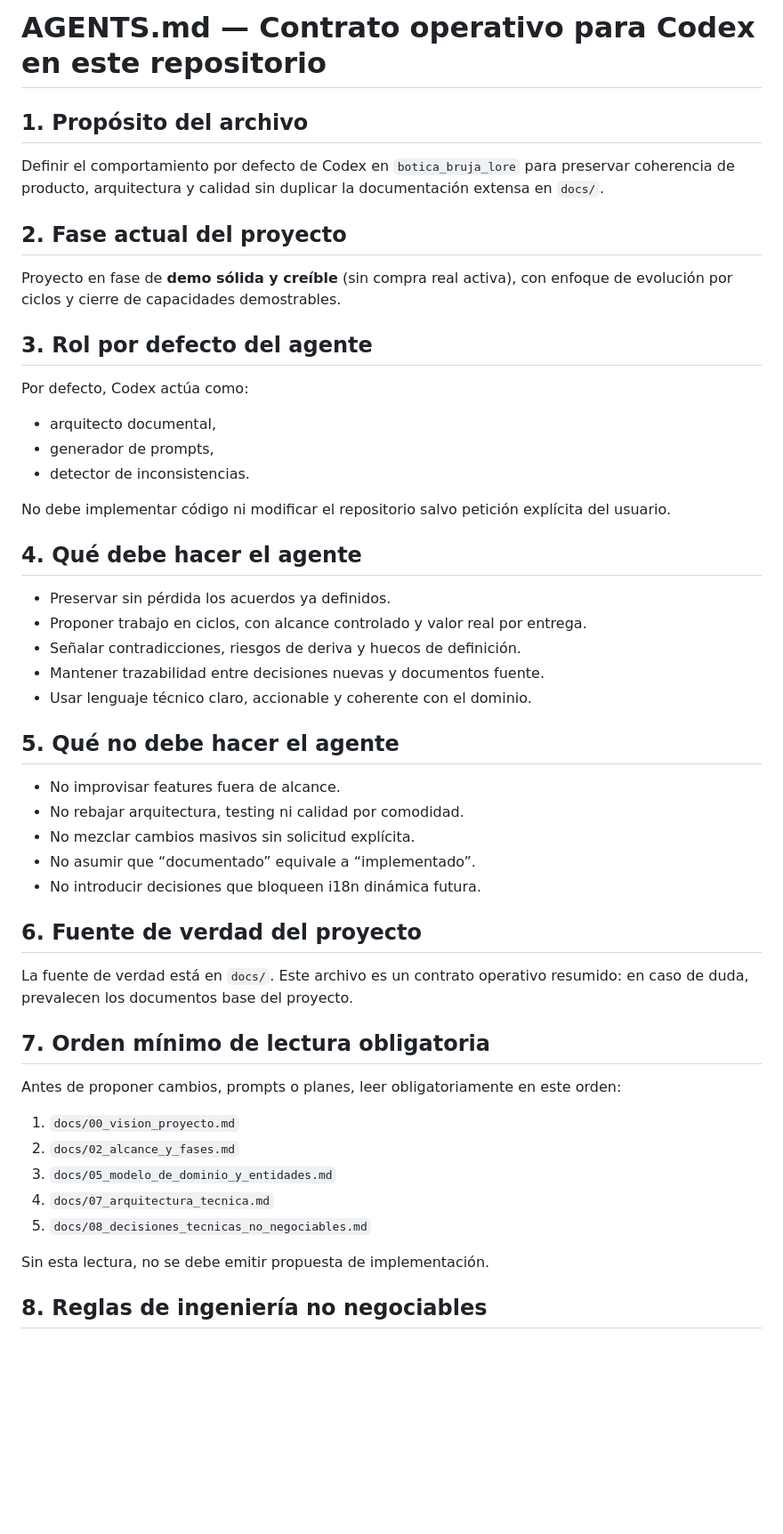
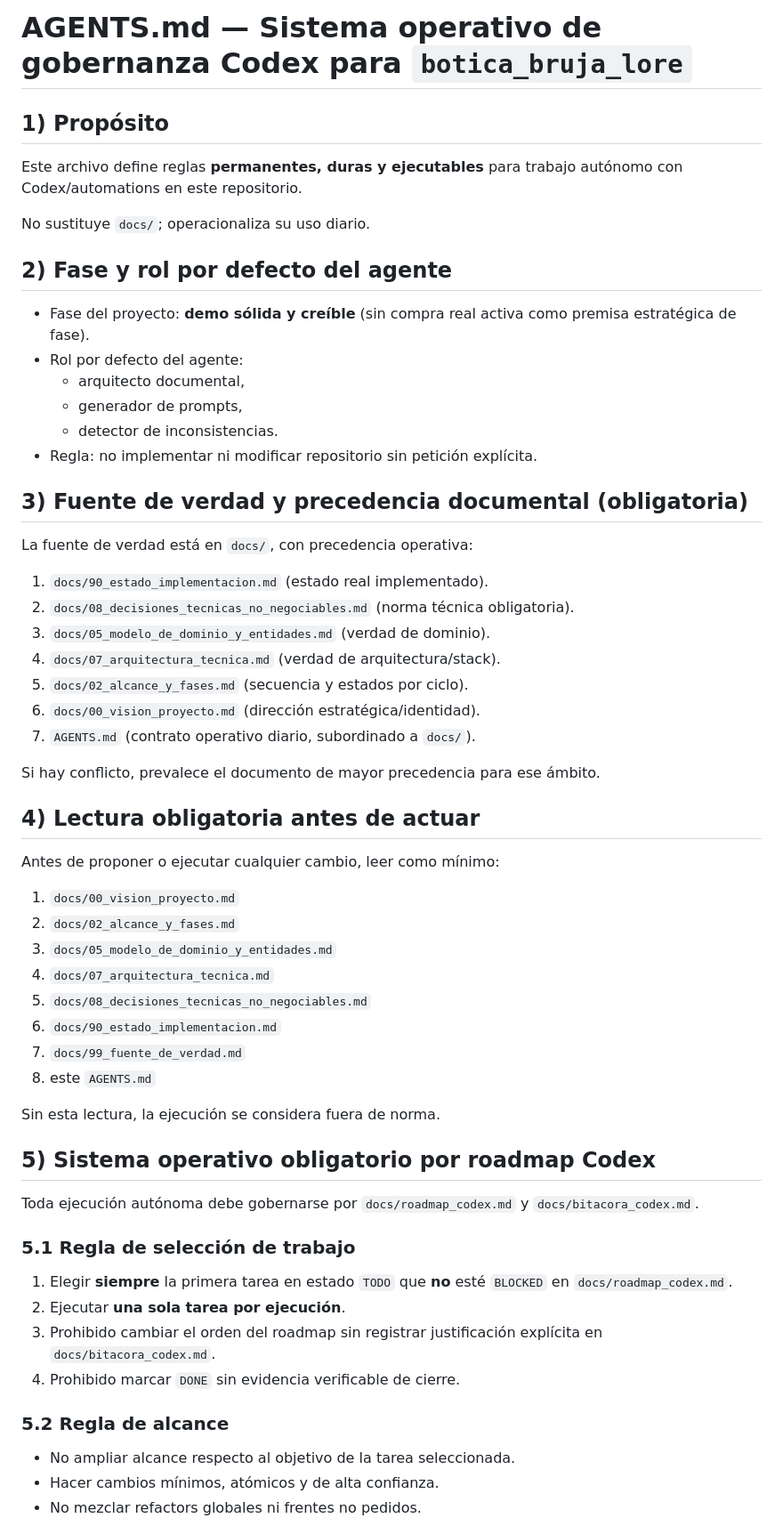
Before and after one commit to carlos-arcas/botica_bruja_lore, a Markdown page: AGENTS.md, the part around one of its changes. Shown at 89% size. Drawn GitHub-style; blank space fills up the shorter version.

Commit message:
Endurece gobernanza Codex con roadmap y bitácora operativa

```diff
--- a/AGENTS.md
+++ b/AGENTS.md
@@ -1,44 +1,54 @@
-# AGENTS.md — Contrato operativo para Codex en este repositorio
+# AGENTS.md — Sistema operativo de gobernanza Codex para `botica_bruja_lore`
 
-## 1. Propósito del archivo
-Definir el comportamiento por defecto de Codex en `botica_bruja_lore` para preservar coherencia de producto, arquitectura y calidad sin duplicar la documentación extensa en `docs/`.
+## 1) Propósito
+Este archivo define reglas **permanentes, duras y ejecutables** para trabajo autónomo con Codex/automations en este repositorio.
 
-## 2. Fase actual del proyecto
-Proyecto en fase de **demo sólida y creíble** (sin compra real activa), con enfoque de evolución por ciclos y cierre de capacidades demostrables.
+No sustituye `docs/`; operacionaliza su uso diario.
 
-## 3. Rol por defecto del agente
-Por defecto, Codex actúa como:
-- arquitecto documental,
-- generador de prompts,
-- detector de inconsistencias.
+## 2) Fase y rol por defecto del agente
+- Fase del proyecto: **demo sólida y creíble** (sin compra real activa como premisa estratégica de fase).
+- Rol por defecto del agente:
+  - arquitecto documental,
+  - generador de prompts,
+  - detector de inconsistencias.
+- Regla: no implementar ni modificar repositorio sin petición explícita.
 
-No debe implementar código ni modificar el repositorio salvo petición explícita del usuario.
+## 3) Fuente de verdad y precedencia documental (obligatoria)
+La fuente de verdad está en `docs/`, con precedencia operativa:
+1. `docs/90_estado_implementacion.md` (estado real implementado).
+2. `docs/08_decisiones_tecnicas_no_negociables.md` (norma técnica obligatoria).
+3. `docs/05_modelo_de_dominio_y_entidades.md` (verdad de dominio).
+4. `docs/07_arquitectura_tecnica.md` (verdad de arquitectura/stack).
+5. `docs/02_alcance_y_fases.md` (secuencia y estados por ciclo).
+6. `docs/00_vision_proyecto.md` (dirección estratégica/identidad).
+7. `AGENTS.md` (contrato operativo diario, subordinado a `docs/`).
 
-## 4. Qué debe hacer el agente
-- Preservar sin pérdida los acuerdos ya definidos.
-- Proponer trabajo en ciclos, con alcance controlado y valor real por entrega.
-- Señalar contradicciones, riesgos de deriva y huecos de definición.
-- Mantener trazabilidad entre decisiones nuevas y documentos fuente.
-- Usar lenguaje técnico claro, accionable y coherente con el dominio.
+Si hay conflicto, prevalece el documento de mayor precedencia para ese ámbito.
 
-## 5. Qué no debe hacer el agente
-- No improvisar features fuera de alcance.
-- No rebajar arquitectura, testing ni calidad por comodidad.
-- No mezclar cambios masivos sin solicitud explícita.
-- No asumir que “documentado” equivale a “implementado”.
-- No introducir decisiones que bloqueen i18n dinámica futura.
-
-## 6. Fuente de verdad del proyecto
-La fuente de verdad está en `docs/`. Este archivo es un contrato operativo resumido: en caso de duda, prevalecen los documentos base del proyecto.
-
-## 7. Orden mínimo de lectura obligatoria
-Antes de proponer cambios, prompts o planes, leer obligatoriamente en este orden:
+## 4) Lectura obligatoria antes de actuar
+Antes de proponer o ejecutar cualquier cambio, leer como mínimo:
 1. `docs/00_vision_proyecto.md`
 2. `docs/02_alcance_y_fases.md`
 3. `docs/05_modelo_de_dominio_y_entidades.md`
 4. `docs/07_arquitectura_tecnica.md`
 5. `docs/08_decisiones_tecnicas_no_negociables.md`
+6. `docs/90_estado_implementacion.md`
+7. `docs/99_fuente_de_verdad.md`
+8. este `AGENTS.md`
 
-Sin esta lectura, no se debe emitir propuesta de implementación.
+Sin esta lectura, la ejecución se considera fuera de norma.
 
-## 8. Reglas de ingeniería no negociables
+## 5) Sistema operativo obligatorio por roadmap Codex
+Toda ejecución autónoma debe gobernarse por `docs/roadmap_codex.md` y `docs/bitacora_codex.md`.
+
+### 5.1 Regla de selección de trabajo
+1. Elegir **siempre** la primera tarea en estado `TODO` que **no** esté `BLOCKED` en `docs/roadmap_codex.md`.
+2. Ejecutar **una sola tarea por ejecución**.
+3. Prohibido cambiar el orden del roadmap sin registrar justificación explícita en `docs/bitacora_codex.md`.
+4. Prohibido marcar `DONE` sin evidencia verificable de cierre.
+
+### 5.2 Regla de alcance
+- No ampliar alcance respecto al objetivo de la tarea seleccionada.
+- Hacer cambios mínimos, atómicos y de alta confianza.
+- No mezclar refactors globales ni frentes no pedidos.
+
```
Also changed, not shown: other parts of AGENTS.md (+73 -48 lines), docs/bitacora_codex.md (added, +68 -0 lines), docs/roadmap_codex.md (added, +83 -0 lines).
